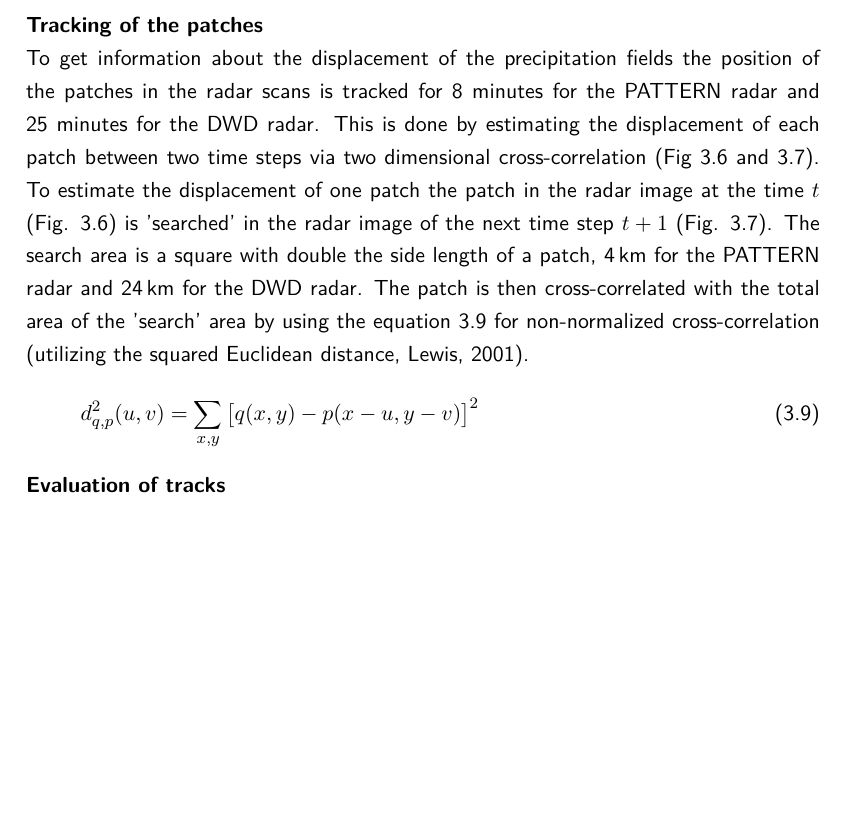
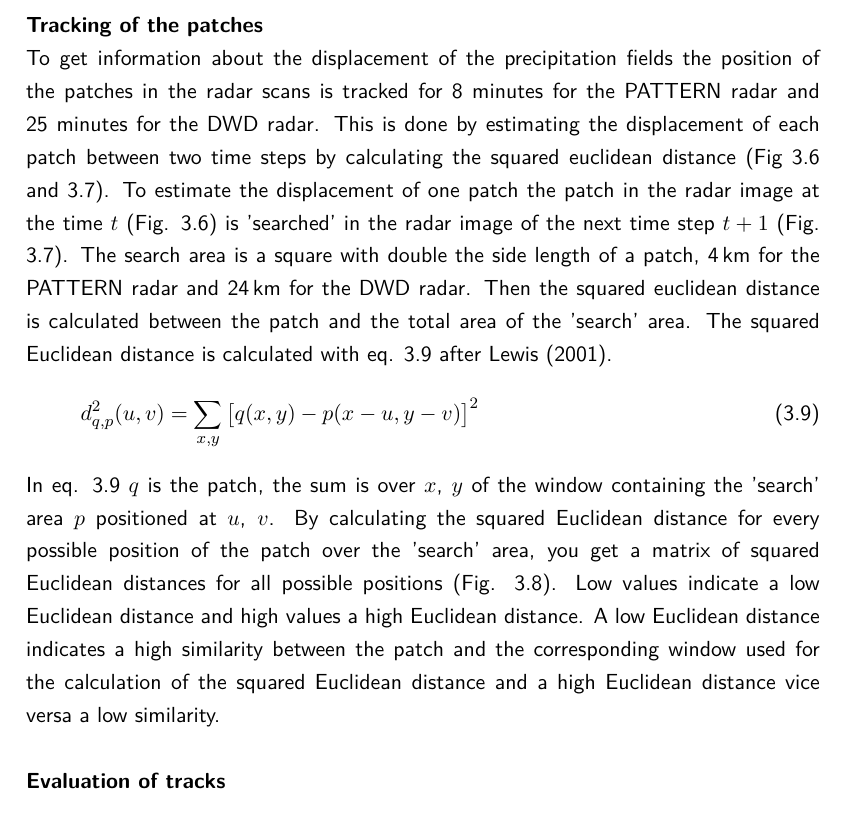
Before and after one commit to smichel/py_rainprog, a LaTeX thesis (MA.tex): part of page 14 of 23, cut so that both start at the same text. Compiled offline with pdfLaTeX.

Commit message:
continuation of Tracking

```diff
--- a/MA.tex
+++ b/MA.tex
@@ -348,12 +348,16 @@ In order to detect the displacement of the precipitation fields in the radar sca
 
 The patches are then iteratively selected by the following procedure. First the pixel with the highest rain rate inside the precipitation field is chosen. That pixel is then set as the middle point of the patch. The patch is a square with a side length of 2\,km for the PATTERN radar and a 12\,km for the DWD radar. The next patch is then located around the pixel with the second highest rain rate inside the precipitation field. The center point of the next patch needs to have a  minimum distance of 3\,km to other center points to reduce the overlap of the patches (Fig. \ref{fig:maximaOverviewZoom}). The location of the third patch is then centered around the pixel with next highest rain rate, again with a minimum distance of 3\,km to any other center point. This procedure is then continued until a specific number of patches is chosen or no more pixels with a minimum rain rate of over 0.5\,mm and a minimum distance of 3\,km to all other center points can be found inside the radar image.\\\\
 \textbf{Tracking of the patches} \\
-To get information about the displacement of the precipitation fields the position of the patches in the radar scans is tracked for 8 minutes for the PATTERN radar and 25 minutes for the DWD radar. This is done by estimating the displacement of each patch between two time steps via two dimensional cross-correlation (Fig \ref{fig:displacement_t0} and \ref{fig:displacement_t1}). To estimate the displacement of one patch the patch in the radar image at the time $t$ (Fig. \ref{fig:displacement_t0}) is 'searched' in the radar image of the next time step $t + 1$ (Fig. \ref{fig:displacement_t1}). The search area is a square with double the side length of a patch, 4\,km for the PATTERN radar and 24\,km for the DWD radar. The patch is then cross-correlated with the total area of the 'search' area by using the equation  \ref{eq:crosscorr} for non-normalized cross-correlation (utilizing the squared Euclidean distance, \citealp{crosscorr}).
+To get information about the displacement of the precipitation fields the position of the patches in the radar scans is tracked for 8 minutes for the PATTERN radar and 25 minutes for the DWD radar. This is done by estimating the displacement of each patch between two time steps by calculating the squared euclidean distance (Fig \ref{fig:displacement_t0} and \ref{fig:displacement_t1}). To estimate the displacement of one patch the patch in the radar image at the time $t$ (Fig. \ref{fig:displacement_t0}) is 'searched' in the radar image of the next time step $t + 1$ (Fig. \ref{fig:displacement_t1}). The search area is a square with double the side length of a patch, 4\,km for the PATTERN radar and 24\,km for the DWD radar. Then the squared euclidean distance is calculated between the patch and the total area of the 'search' area. The squared Euclidean distance is calculated with eq. \ref{eq:crosscorr} after \cite{crosscorr}.
+%TODO hier noch ne abbildung mit nem suchquadrat in die abbildung displacement_t1
 %http://www.cs.umd.edu/~djacobs/CMSC426/Convolution.pdf
 \begin{equation}
 d^2_{q,p}(u,v) = \sum_{x,y}^{}\big[q(x,y)-p(x-u,y-v)\big]^2
 \label{eq:crosscorr}
 \end{equation}
+In eq. \ref{eq:crosscorr} $q$ is the patch, the sum is over $x$, $y$ of the window containing the 'search' area $p$ positioned at $u$, $v$.
+By calculating the squared Euclidean distance for every possible position of the patch over the 'search' area, you get a matrix of squared Euclidean distances for all possible positions (Fig. \ref{fig:corr_matrix}). Low values indicate a low Euclidean distance and high values a high Euclidean distance. A low Euclidean distance indicates a high similarity between the patch and the corresponding window used for the calculation of the squared Euclidean distance and a high Euclidean distance vice versa a low similarity.
+\\\\
 \textbf{Evaluation of tracks} \\
 
 
```
